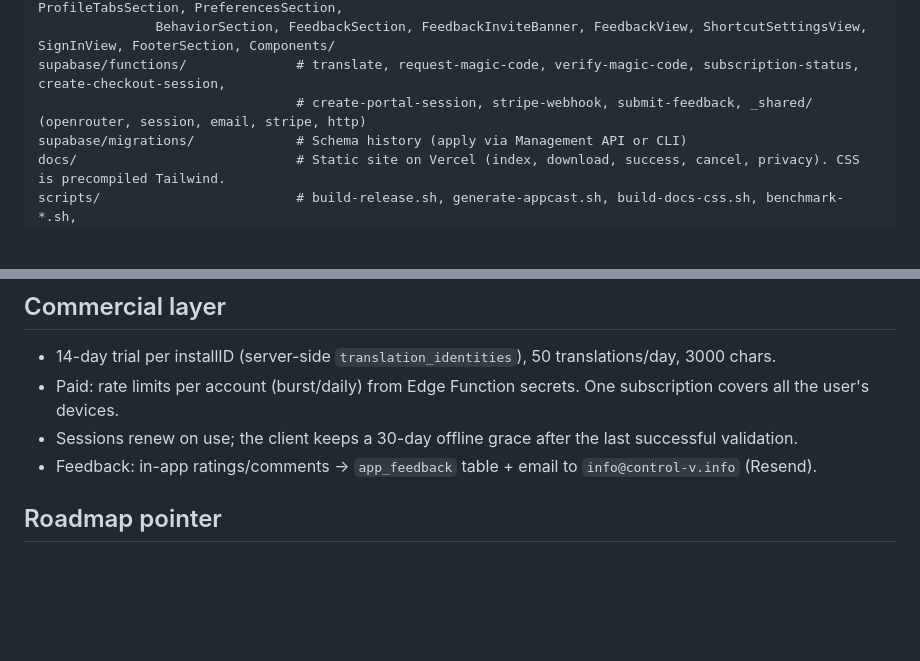
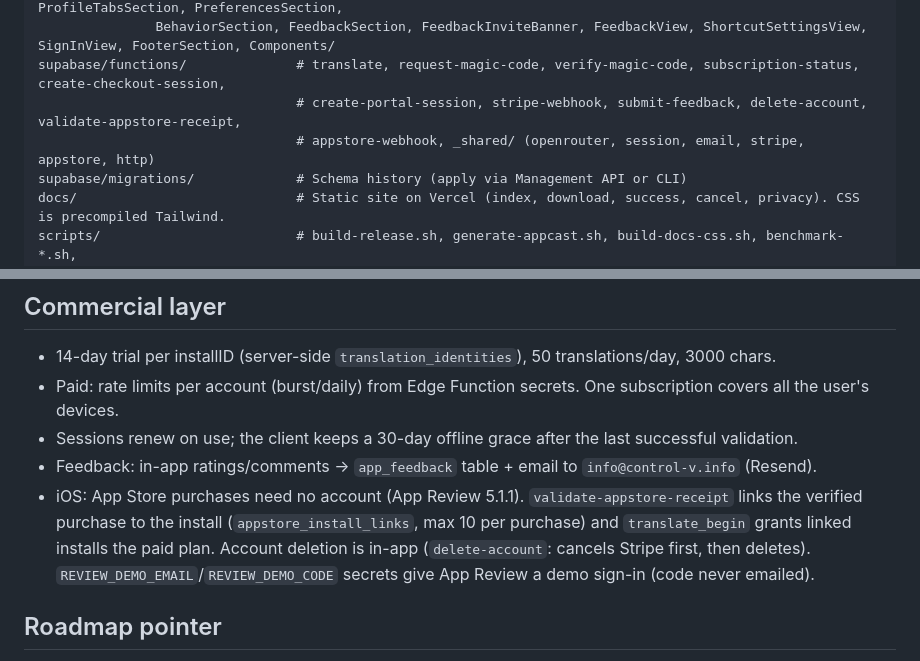
Before and after one commit to juanda89/ctrlv, a Markdown page: CLAUDE.md, 2 parts joined by grey strips. GitHub-like rendering; blank space fills up the shorter version.

Commit message:
docs: account deletion, App Store purchases without an account, review demo sign-in
Co-Authored-By: Claude Opus 5.5 <noreply@anthropic.com>

```diff
--- a/CLAUDE.md
+++ b/CLAUDE.md
@@ -29,7 +29,8 @@ Sources/InstantTranslator/       # macOS shell
   Views/       MenuBarView (composes sections; inline swaps for SignIn/Debug/Feedback), StatusSection, ProfileTabsSection, PreferencesSection,
                BehaviorSection, FeedbackSection, FeedbackInviteBanner, FeedbackView, ShortcutSettingsView, SignInView, FooterSection, Components/
 supabase/functions/              # translate, request-magic-code, verify-magic-code, subscription-status, create-checkout-session,
-                                 # create-portal-session, stripe-webhook, submit-feedback, _shared/ (openrouter, session, email, stripe, http)
+                                 # create-portal-session, stripe-webhook, submit-feedback, delete-account, validate-appstore-receipt,
+                                 # appstore-webhook, _shared/ (openrouter, session, email, stripe, appstore, http)
 supabase/migrations/             # Schema history (apply via Management API or CLI)
 docs/                            # Static site on Vercel (index, download, success, cancel, privacy). CSS is precompiled Tailwind.
 scripts/                         # build-release.sh, generate-appcast.sh, build-docs-css.sh, benchmark-*.sh,
@@ -82,6 +83,10 @@ windows/                         # Windows client (.NET 8). ControlV.Core = C# p
 - Paid: rate limits per account (burst/daily) from Edge Function secrets. One subscription covers all the user's devices.
 - Sessions renew on use; the client keeps a 30-day offline grace after the last successful validation.
 - Feedback: in-app ratings/comments → `app_feedback` table + email to `info@control-v.info` (Resend).
+- iOS: App Store purchases need no account (App Review 5.1.1). `validate-appstore-receipt` links the verified purchase to
+  the install (`appstore_install_links`, max 10 per purchase) and `translate_begin` grants linked installs the paid plan.
+  Account deletion is in-app (`delete-account`: cancels Stripe first, then deletes). `REVIEW_DEMO_EMAIL`/`REVIEW_DEMO_CODE`
+  secrets give App Review a demo sign-in (code never emailed).
 
 ## Roadmap pointer
 Windows client planned (.NET 8 + WPF, Velopack, Azure Trusted Signing) reusing the backend as-is; ControlVCore is the port scope.
```
